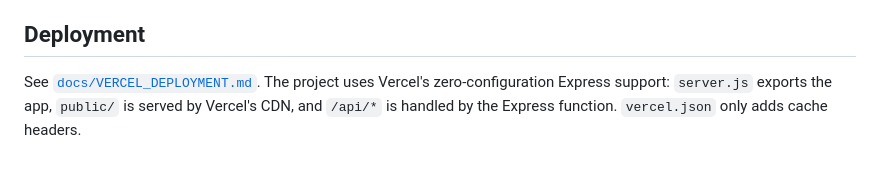
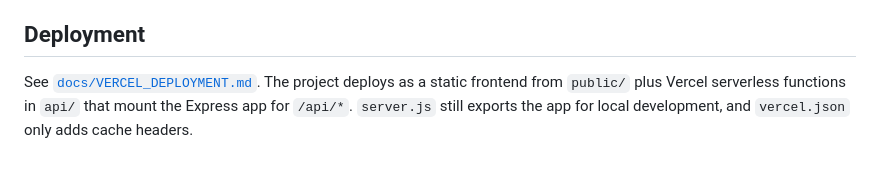
Before and after one commit to vanshDalal521/Kamiwear, a Markdown page: README.md, the part around the change. Drawn GitHub-style.

Commit message:
Document Vercel API functions and domain setup

```diff
--- a/README.md
+++ b/README.md
@@ -107,7 +107,7 @@ render correctly on Vercel and other static hosts.
 
 ## Deployment
 
-See [`docs/VERCEL_DEPLOYMENT.md`](docs/VERCEL_DEPLOYMENT.md). The project uses
-Vercel's zero-configuration Express support: `server.js` exports the app,
-`public/` is served by Vercel's CDN, and `/api/*` is handled by the Express
-function. `vercel.json` only adds cache headers.
+See [`docs/VERCEL_DEPLOYMENT.md`](docs/VERCEL_DEPLOYMENT.md). The project deploys
+as a static frontend from `public/` plus Vercel serverless functions in `api/`
+that mount the Express app for `/api/*`. `server.js` still exports the app for
+local development, and `vercel.json` only adds cache headers.
```
Also changed, not shown: docs/VERCEL_DEPLOYMENT.md (+22 -13 lines).
